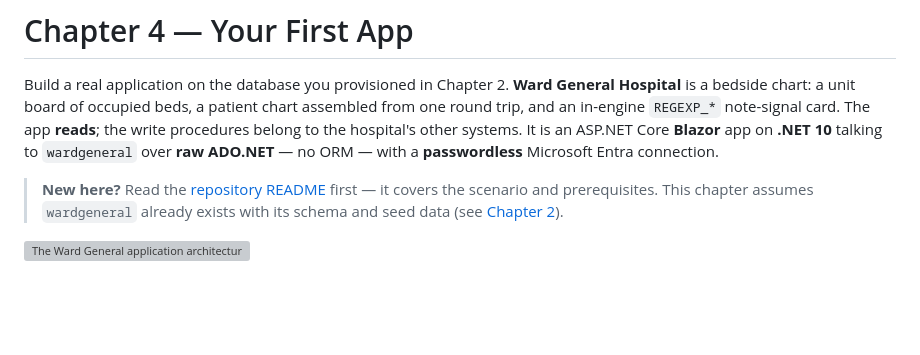
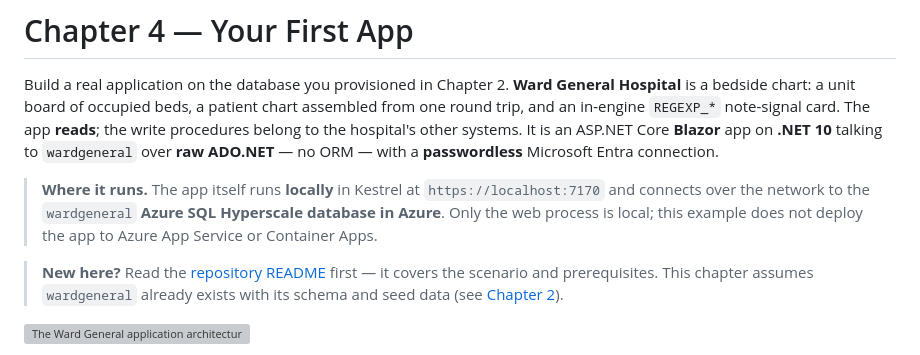
Before and after one commit to rgward/sqlhyperscalebook, a Markdown page: examples/ch04-first-app/README.md, the part around the change. GitHub-like rendering; blank space fills up the shorter version; grey boxes are pictures that could not be loaded.

Commit message:
ch04: clarify local app and Azure database boundary

```diff
--- a/examples/ch04-first-app/README.md
+++ b/examples/ch04-first-app/README.md
@@ -7,6 +7,11 @@ card. The app **reads**; the write procedures belong to the hospital's other
 systems. It is an ASP.NET Core **Blazor** app on **.NET 10**
 talking to `wardgeneral` over **raw ADO.NET** — no ORM — with a **passwordless**
 Microsoft Entra connection.
+
+> **Where it runs.** The app itself runs **locally** in Kestrel at
+> `https://localhost:7170` and connects over the network to the `wardgeneral`
+> **Azure SQL Hyperscale database in Azure**. Only the web process is local;
+> this example does not deploy the app to Azure App Service or Container Apps.
 
 > **New here?** Read the [repository README](../../README.md) first — it covers
 > the scenario and prerequisites. This chapter assumes `wardgeneral` already
```
Also changed, not shown: 1 other file.
